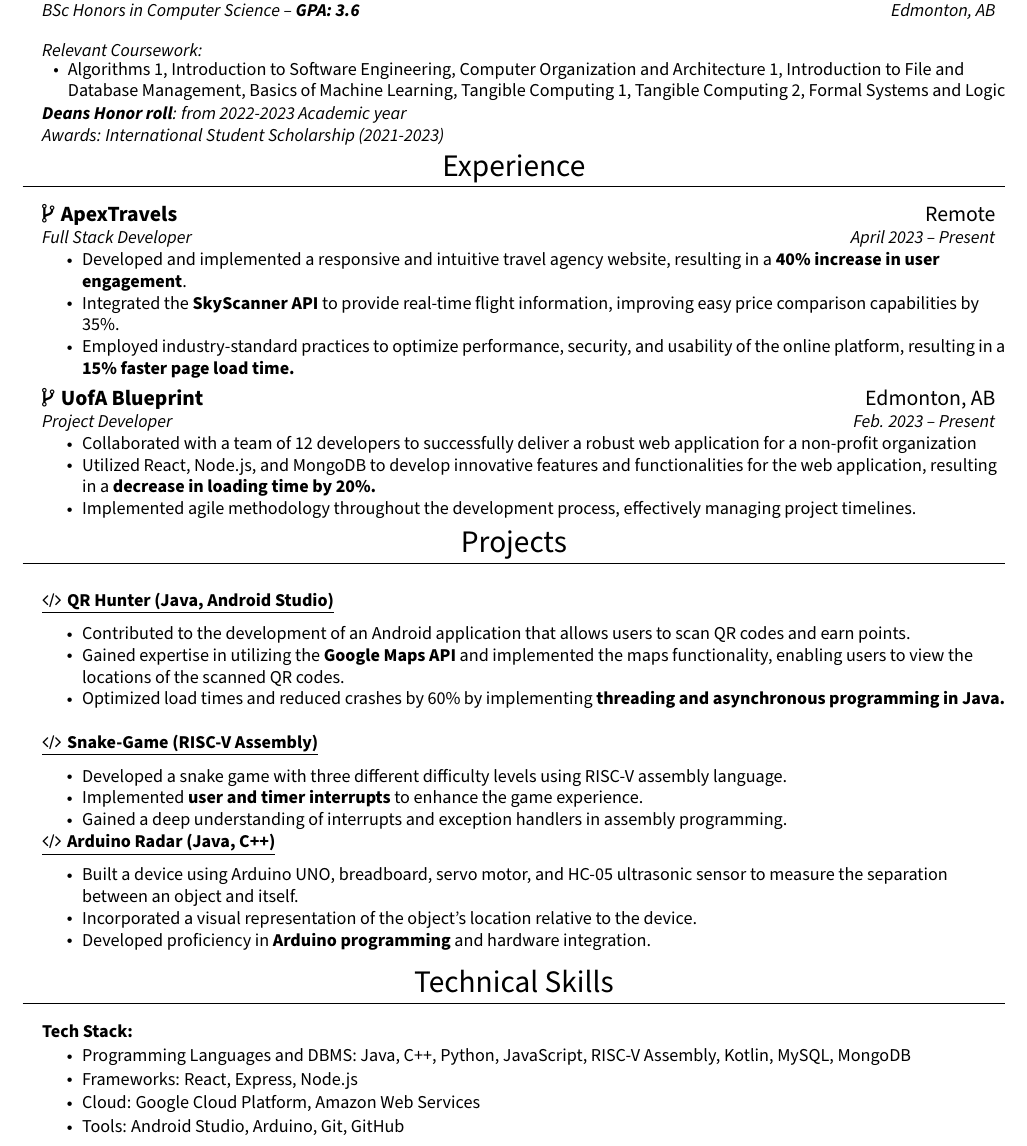
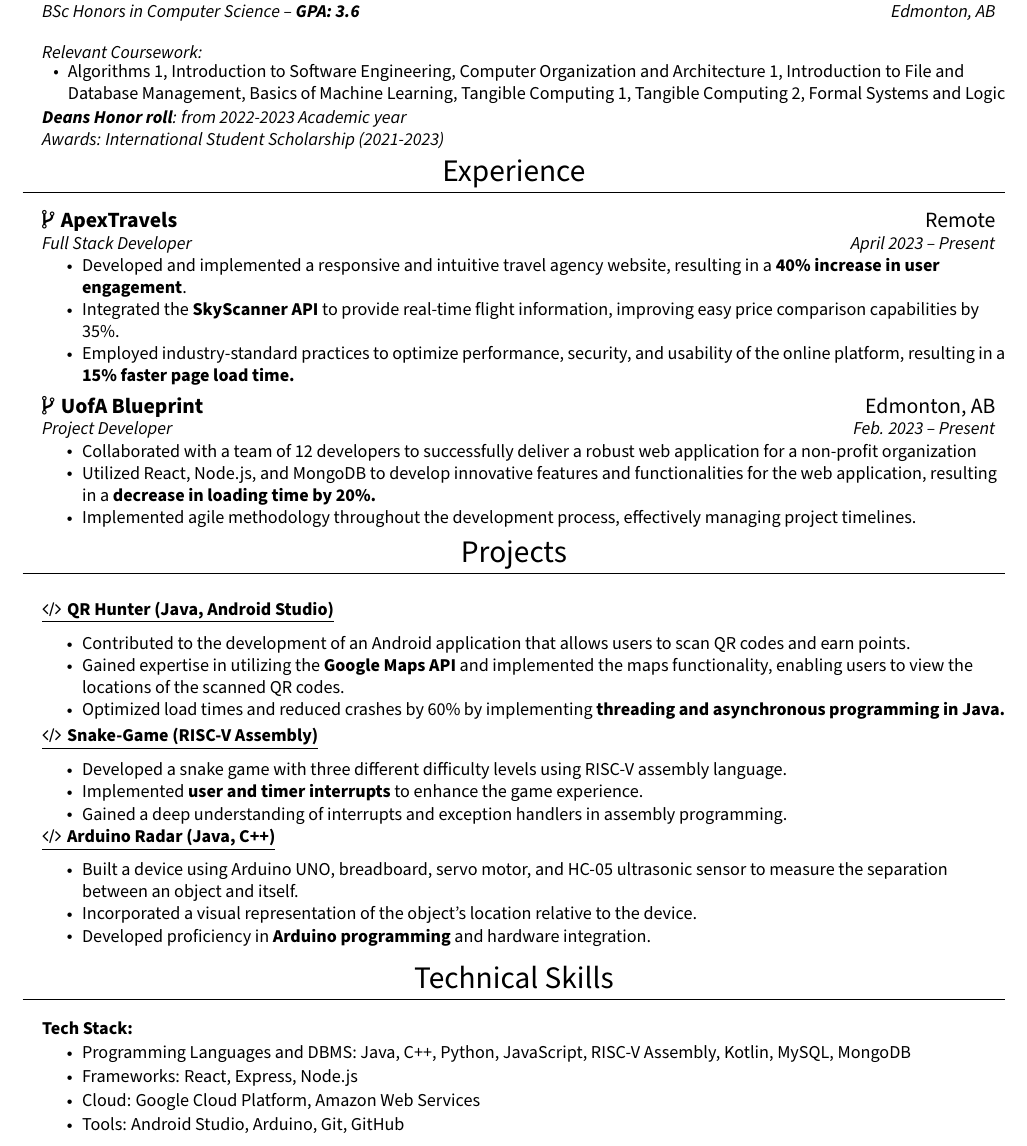
Before and after one commit to manan3172003/resume, a LaTeX CV (resume.tex): part of the page, cut so that both start at the same text. Compiled offline with pdfLaTeX.

Commit message:
fixed spacing

```diff
--- a/resume.tex
+++ b/resume.tex
@@ -171,6 +171,7 @@
     \resumeItemListEnd
 
 
+    \vspace{-10pt}
     \resumeSubheading
       {\href{https://github.com/manan3172003/Snake-Game}{\underline{\faCode \hspace{1pt} Snake-Game (RISC-V Assembly)} }}{}
       {}{}
```
Also changed, not shown: resume.pdf, 3 other files.
